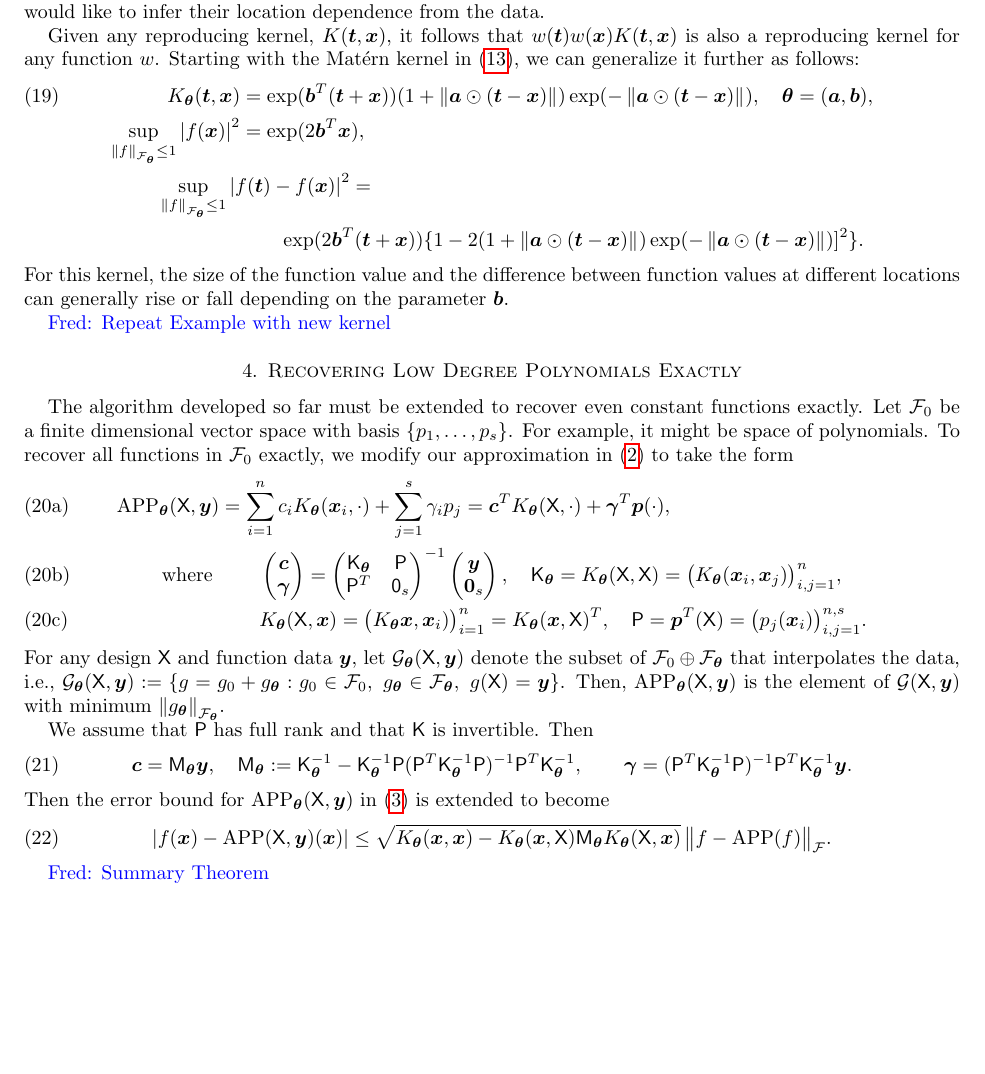
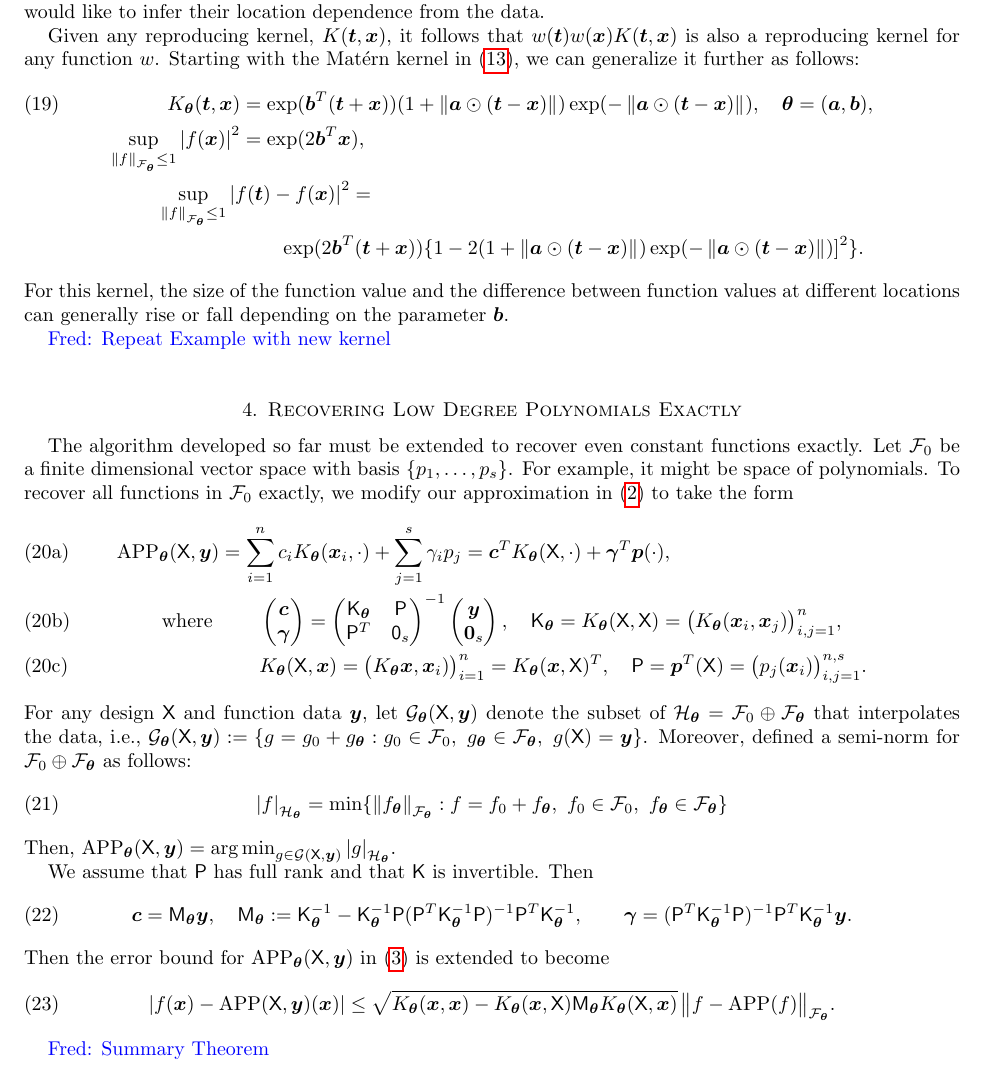
Before and after one commit to fjhickernell/AdaptiveMultivariateSamplingwithRKHS, a LaTeX document (AdaptiveMultivariateSamplingArticle.tex): part of page 7 of 9, cut so that both start at the same text, the shorter picture padded with empty space. Compiled offline with pdfLaTeX.

Commit message:
editing the hard part

```diff
--- a/AdaptiveMultivariateSamplingArticle.tex
+++ b/AdaptiveMultivariateSamplingArticle.tex
@@ -699,7 +699,11 @@ The algorithm developed so far must be extended to recover even constant functio
 	& \qquad  K_\btheta(\mX,\bx) = \bigl(K_\btheta\bx,\bx_i) \bigr)_{i=1}^n =  K_\btheta(\bx, \mX)^T, \quad \mP = \bp^T(\mX) = \bigl( p_j(\bx_i)\bigr )_{i,j=1}^{n,s}.
 	\end{align}
 \end{subequations}
-For any design $\mX$ and function data $\by$, let $\calg_\btheta(\mX,\by)$ denote the subset of $\calf_0 \oplus \calf_\btheta$ that interpolates the data, i.e., $\calg_\btheta(\mX,\by) := \{ g = g_0 + g_{\btheta} : g_0 \in \calf_0, \ g_{\btheta} \in \calf_{\btheta}, \ g(\mX)  = \by\}$.  Then, $\APP_\btheta(\mX,\by) $ is the element of $\calg(\mX,\by)$ with minimum $\norm[\calf_\btheta]{g_{\btheta}}$.
+For any design $\mX$ and function data $\by$, let $\calg_\btheta(\mX,\by)$ denote the subset of $\calh_\btheta = \calf_0 \oplus \calf_\btheta$ that interpolates the data, i.e., $\calg_\btheta(\mX,\by) := \{ g = g_0 + g_{\btheta} : g_0 \in \calf_0, \ g_{\btheta} \in \calf_{\btheta}, \ g(\mX)  = \by\}$.  Moreover, defined a semi-norm for $\calf_0 \oplus \calf_\btheta$ as follows:
+\begin{equation}
+\abs{f}_{\calh_\btheta} = \min \{ \norm[\calf_\btheta] {f_\btheta} : f = f_0 + f_\btheta, \ f_0 \in \calf_0, \ f_\btheta \in \calf_\btheta \}
+\end{equation}
+Then, $\APP_\btheta(\mX,\by) = \argmin_{g \in \calg(\mX,\by)}  \abs{g}_{\calh_\btheta}$.
 
 We assume that $\mP$ has full rank and that $\mK$ is invertible. Then
 \begin{equation}
@@ -709,7 +713,7 @@ We assume that $\mP$ has full rank and that $\mK$ is invertible. Then
 Then the error bound for $\APP_\btheta(\mX,\by)$ in \eqref{eq:RKHSErrBd} is extended to become
 \begin{align}
 \label{eq:RKHSErrBdP}
-\abs{f(\bx) - \APP(\mX,\by)(\bx)} & \le \sqrt{K_\btheta(\bx,\bx) - K_\btheta(\bx,\mX) \mM_\btheta K_\btheta(\mX,\bx)} \, \bignorm[\calf]{f - \APP(f)}.
+\abs{f(\bx) - \APP(\mX,\by)(\bx)} & \le \sqrt{K_\btheta(\bx,\bx) - K_\btheta(\bx,\mX) \mM_\btheta K_\btheta(\mX,\bx)} \, \bignorm[\calf_\btheta]{f - \APP(f)}.
 \end{align}
 
 
```
